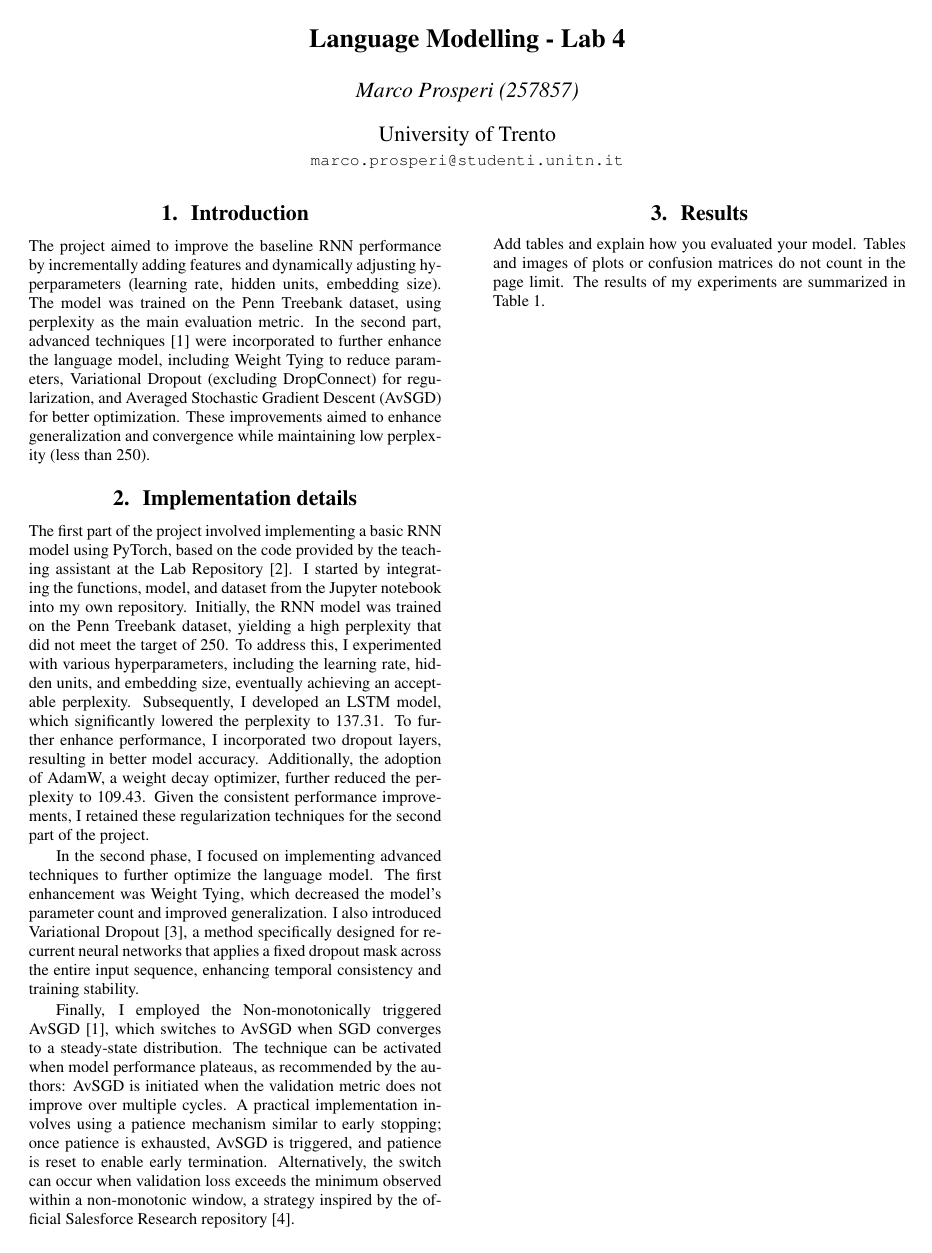
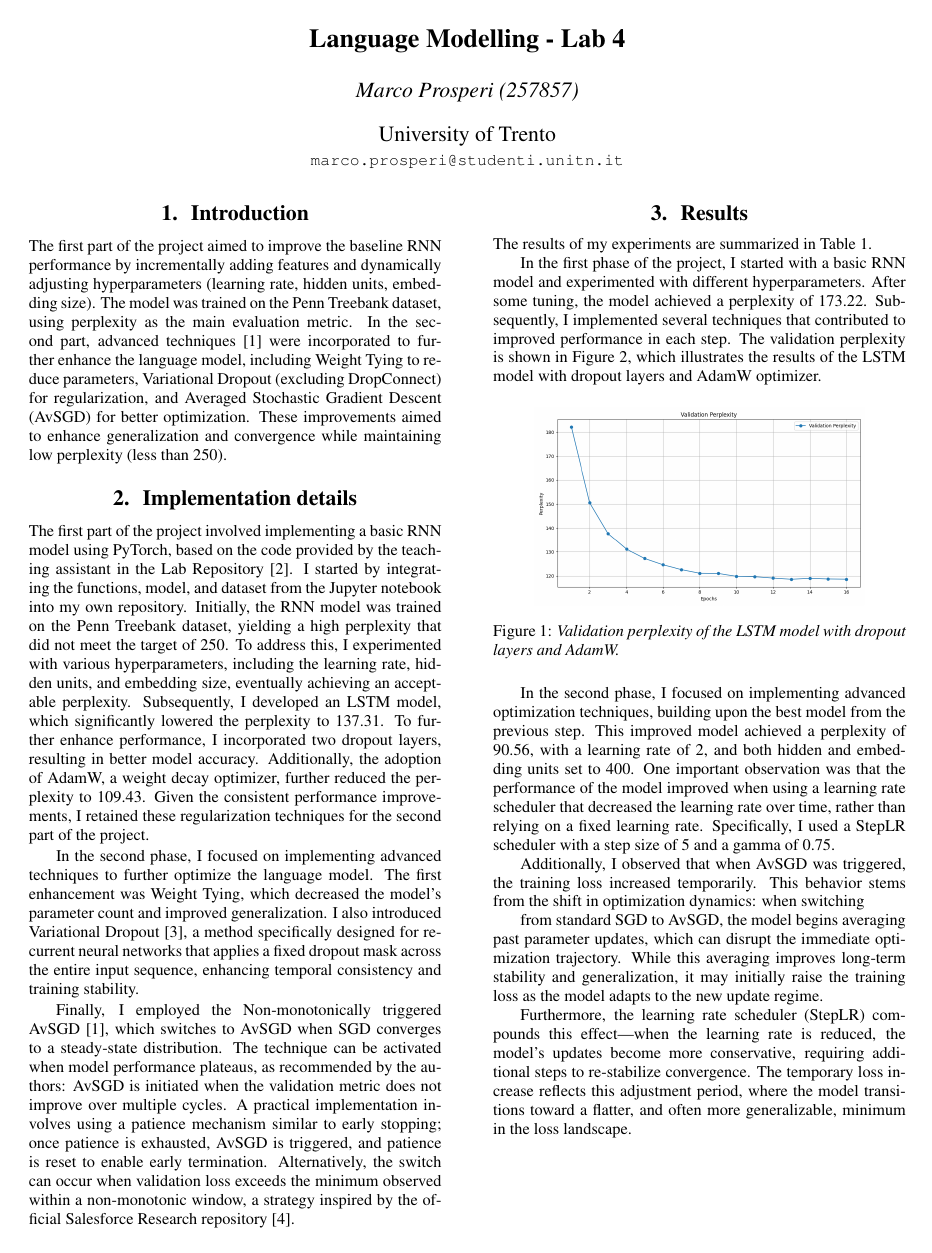
Before and after one commit to marcopros/nlu, a LaTeX document (LM/report_template/template.tex): page 1 of 2. Compiled offline with pdfLaTeX.

Commit message:
added report part 1

```diff
--- a/LM/report_template/template.tex
+++ b/LM/report_template/template.tex
@@ -20,7 +20,7 @@
 %\textbf{If you did part A only, you have to just report the results in a table with a small description.}
 %
 \section{Introduction}
-The project aimed to improve the baseline RNN performance by incrementally adding
+The first part of the project aimed to improve the baseline RNN performance by incrementally adding
 features and dynamically adjusting hyperparameters (learning rate, hidden units,
 embedding size). The model was trained on the Penn Treebank dataset, using perplexity
 as the main evaluation metric. In the second part, advanced techniques \cite{merityRegOpt} were
@@ -33,7 +33,7 @@ convergence while maintaining low perplexity (less than 250).
 \section{Implementation details}
 
 The first part of the project involved implementing a basic RNN model using PyTorch,
-based on the code provided by the teaching assistant at the Lab Repository \cite{nlu-labs-unitn}.
+based on the code provided by the teaching assistant in the Lab Repository \cite{nlu-labs-unitn}.
  I started by integrating the functions, model, and dataset from the Jupyter notebook into my own
  repository. Initially, the RNN model was trained on the Penn Treebank dataset, yielding a high
  perplexity that did not meet the target of 250. To address this, I experimented with various
@@ -62,5 +62,34 @@ switches to AvSGD when SGD converges to a steady-state distribution. The techniq
   strategy inspired by the official Salesforce Research repository \cite{salesforce-repo}.
 
 \section{Results}
-Add tables and explain how you evaluated your model. Tables and images of plots or confusion matrices do not count in the page limit.
 The results of my experiments are summarized in Table \ref{tab:results}.
+
+In the first phase of the project, I started with a basic RNN model and experimented with different hyperparameters. After some tuning, the model achieved a perplexity of 173.22. Subsequently, I implemented several techniques that contributed to improved performance in each step. The validation perplexity is shown in Figure \ref{fig:plot}, which illustrates the results of the LSTM model with dropout layers and AdamW optimizer.
+
+\begin{figure}[h!]
+\centering
+\includegraphics[width=0.8\linewidth]{images/part_A.png}
+\caption{Validation perplexity of the LSTM model with dropout layers and AdamW.}
+\label{fig:plot}
+\end{figure}
+
+In the second phase, I focused on implementing advanced optimization techniques, building upon
+ the best model from the previous step. This improved model achieved a perplexity of 90.56, with
+  a learning rate of 2, and both hidden and embedding units set to 400. One important observation
+   was that the performance of the model improved when using a learning rate scheduler that decreased
+    the learning rate over time, rather than relying on a fixed learning rate. Specifically, I used
+    a StepLR scheduler with a step size of 5 and a gamma of 0.75.
+
+    Additionally, I observed that when AvSGD was triggered, the training loss increased
+    temporarily. This behavior stems from the shift in optimization dynamics: when switching
+
+    from standard SGD to AvSGD, the model begins averaging past parameter updates, which can
+    disrupt the immediate optimization trajectory. While this averaging improves long-term
+    stability and generalization, it may initially raise the training loss as the model adapts
+     to the new update regime.
+
+    Furthermore, the learning rate scheduler (StepLR) compounds this effect—when the learning
+    rate is reduced, the model’s updates become more conservative, requiring additional steps
+    to re-stabilize convergence. The temporary loss increase reflects this adjustment period,
+    where the model transitions toward a flatter, and often more generalizable, minimum in the
+     loss landscape.
@@ -67,4 +101,8 @@ The results of my experiments are summarized in Table \ref{tab:results}.
+      \label{fig:plot}
+      \end{figure}
 \newpage
+
+
 
 \begin{table}[h!]
   \centering
```
Also changed, not shown: LM/report_template/images/part_A.png (added), LM/report_template/images/part_A_avsdg.png (added), LM/report_template/template.pdf, LM/report_template/template.tex (5 more changed lines), 5 other files.
